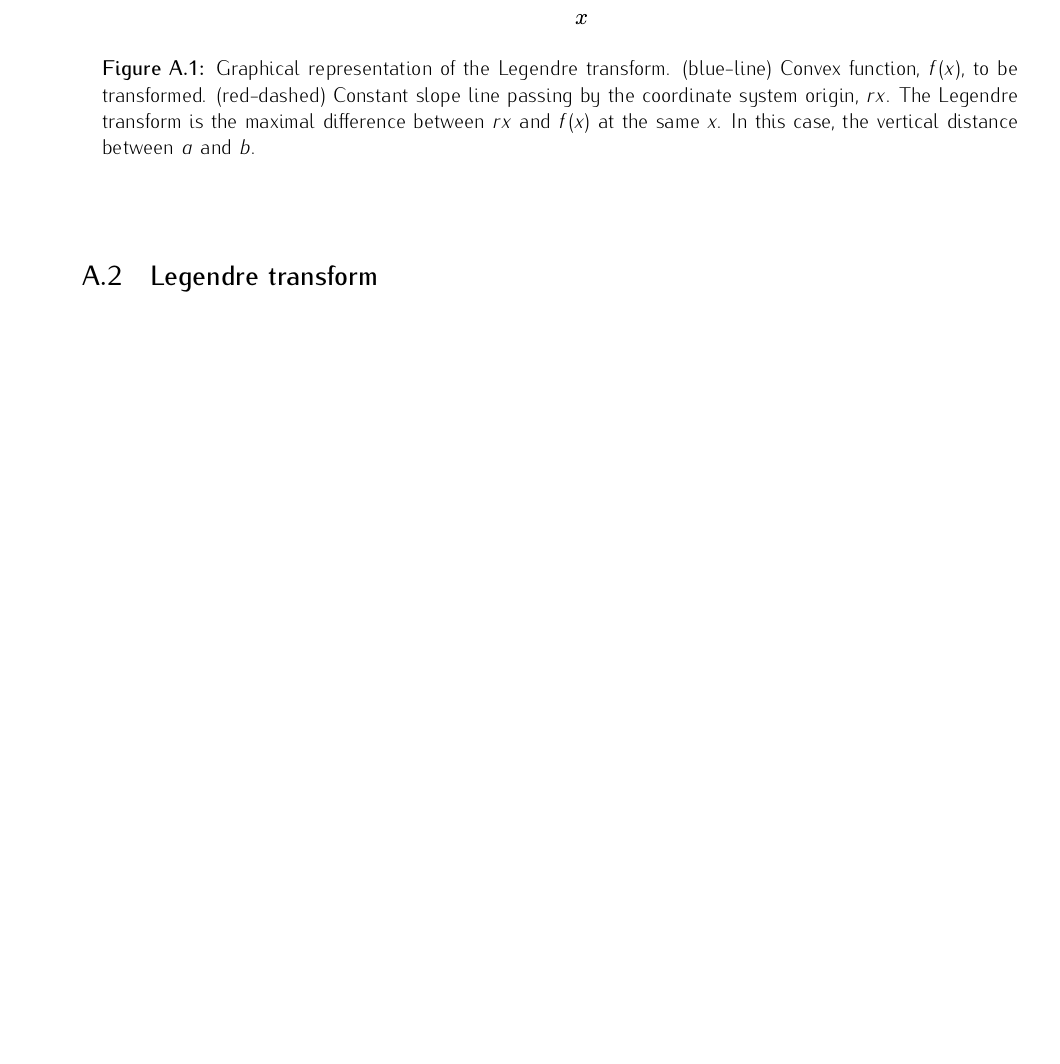
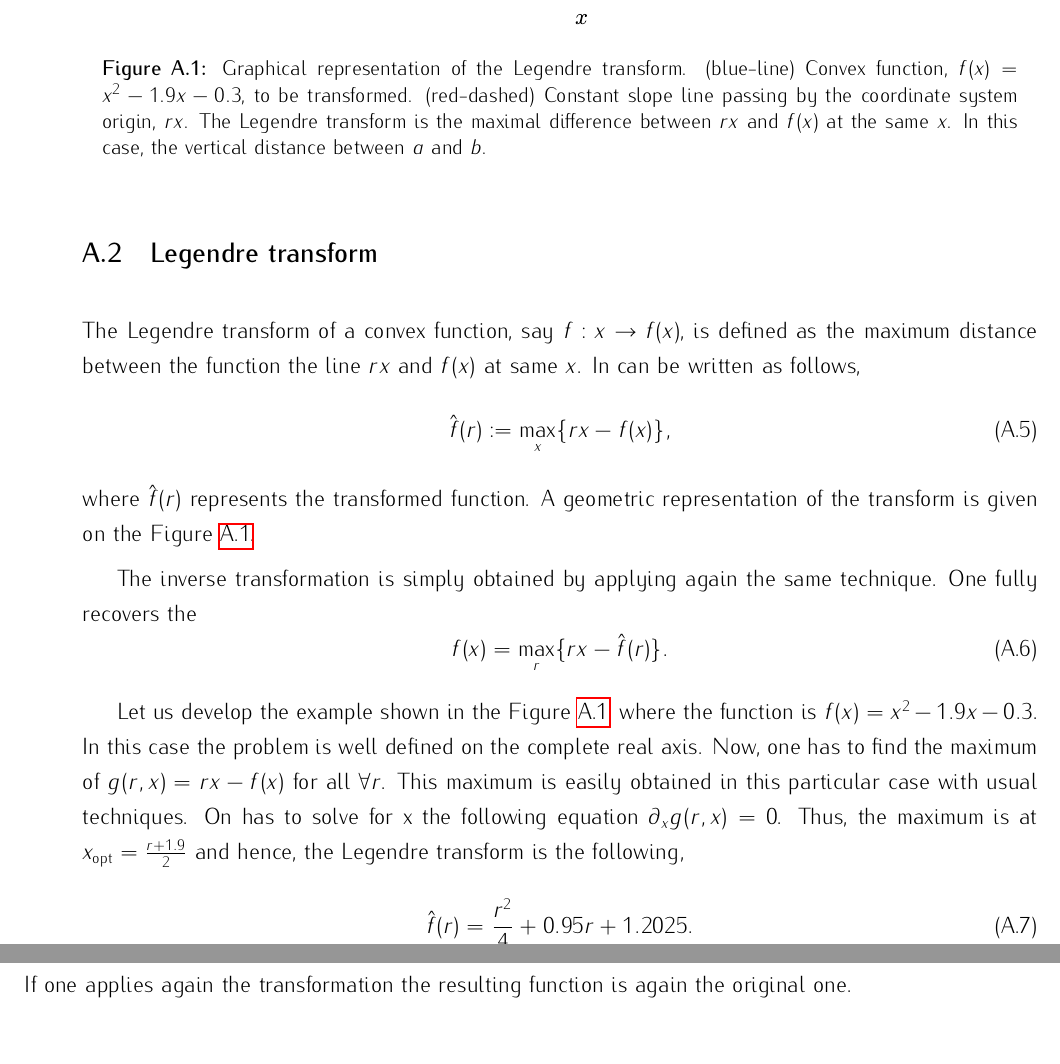
Before and after one commit to iagobaapellaniz/PhD_Thesis, a LaTeX document (main.tex, which reads ap-01-longcalc.tex): part of page 53 of 55 before the commit and two parts of pages 53 and 54 of 57 after it, the two joined at a grey line, cut so that both start at the same text, the shorter picture padded with empty space. Compiled offline with pdfLaTeX.

Commit message:
Second method for max, mentioned

```diff
--- a/ap-01-longcalc.tex
+++ b/ap-01-longcalc.tex
@@ -57,9 +57,33 @@ Now if we sum it all, note that the all 3 operators terms simplify, and if we ta
 
 \subsection{Legendre transform}
 
+The Legendre transform of a convex function, say $f:x \rightarrow f(x)$, is defined as the maximum distance between the function the line $rx$ and $f(x)$ at same $x$.
+In can be written as follows,
+\be
+  \hat{f}(r):=\max_{x}\{rx-f(x)\},
+\ee
+where $\hat{f}(r)$ represents the transformed function.
+A geometric representation of the transform is given on the Figure~\ref{fig:lt-geometric-legendre}.
+
 \begin{figure}
   \centering
   \includegraphics[scale=.65]{img/plots/LT_legendre.pdf}
-  \caption{Graphical representation of the Legendre transform. (blue-line) Convex function, $f(x)$, to be transformed. (red-dashed) Constant slope line passing by the coordinate system origin, $rx$. The Legendre transform is the maximal difference between $rx$ and $f(x)$ at the same $x$. In this case, the vertical distance between $a$ and $b$.}
-  \label{fig:vd-secuence-evo}
+  \caption{Graphical representation of the Legendre transform. (blue-line) Convex function, $f(x)=x^2-1.9x-0.3$, to be transformed. (red-dashed) Constant slope line passing by the coordinate system origin, $rx$. The Legendre transform is the maximal difference between $rx$ and $f(x)$ at the same $x$. In this case, the vertical distance between $a$ and $b$.}
+  \label{fig:lt-geometric-legendre}
 \end{figure}
+
+The inverse transformation is simply obtained by applying again the same technique.
+One fully recovers the
+\be
+  f(x) = \max_{r}\{rx-\hat{f}(r)\}.
+\ee
+
+Let us develop the example shown in the Figure~\ref{fig:lt-geometric-legendre}, where the function is $f(x)=x^2-1.9x-0.3$.
+In this case the problem is well defined on the complete real axis.
+Now, one has to find the maximum of $g(r,x)=rx-f(x)$ for all $\forall r$.
+This maximum is easily obtained in this particular case with usual techniques.
+On has to solve for x the following equation $\partial_x g(r,x) = 0$. Thus, the maximum is at $x_{\text{opt}} = \frac{r+1.9}{2}$ and hence, the Legendre transform is the following,
+\be
+  \hat{f}(r) = \frac{r^2}{4}+0.95r+1.2025.
+\ee
+If one applies again the transformation the resulting function is again the original one.
```
Also changed, not shown: 04-legendre.tex (+4 -3 lines), out/main.pdf.
